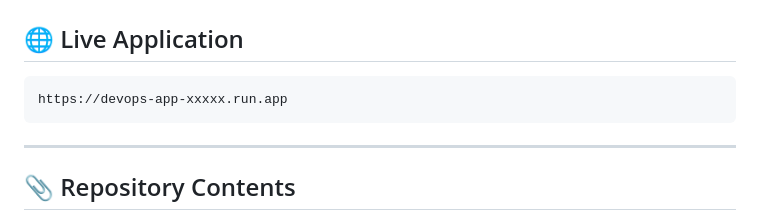
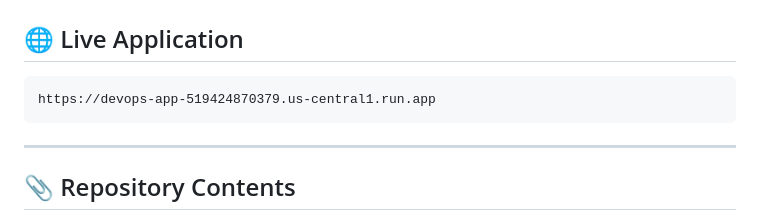
Before and after one commit to Steveraw400/Gcp-devops-challenge, a Markdown page: README.md, the part around the change. Rendered like a GitHub page.

````diff
--- a/README.md
+++ b/README.md
@@ -167,7 +167,7 @@ terraform apply
 ## 🌐 Live Application
 
 ```
-https://devops-app-xxxxx.run.app
+https://devops-app-519424870379.us-central1.run.app
 ```
 
 ---
````
